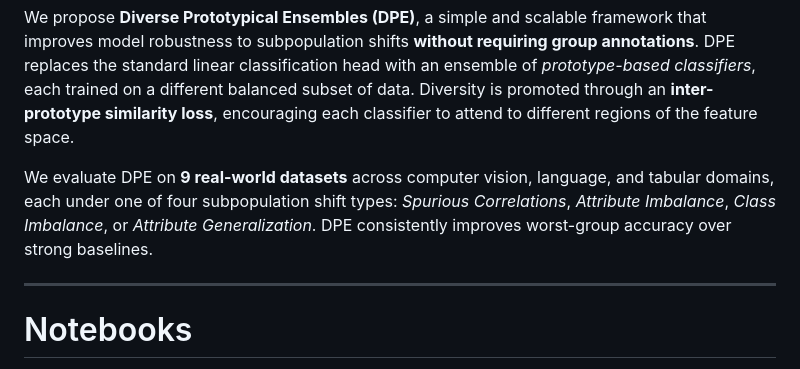
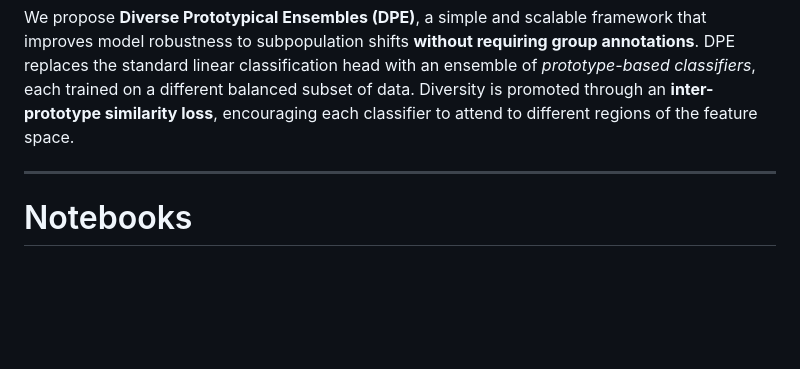
Before and after one commit to minhto2802/DPE, a Markdown page: README.md, the part around the change. GitHub-like rendering; blank space fills up the shorter version.

```diff
--- a/README.md
+++ b/README.md
@@ -39,10 +39,6 @@ subpopulation shifts **without requiring group annotations**. DPE replaces the s
 an ensemble of *prototype-based classifiers*, each trained on a different balanced subset of data. Diversity is promoted
 through an **inter-prototype similarity loss**, encouraging each classifier to attend to different regions of the
 feature space.
-
-We evaluate DPE on **9 real-world datasets** across computer vision, language, and tabular domains, each under one of
-four subpopulation shift types: *Spurious Correlations*, *Attribute Imbalance*, *Class Imbalance*, or *Attribute
-Generalization*. DPE consistently improves worst-group accuracy over strong baselines.
 
 ---
 
```
